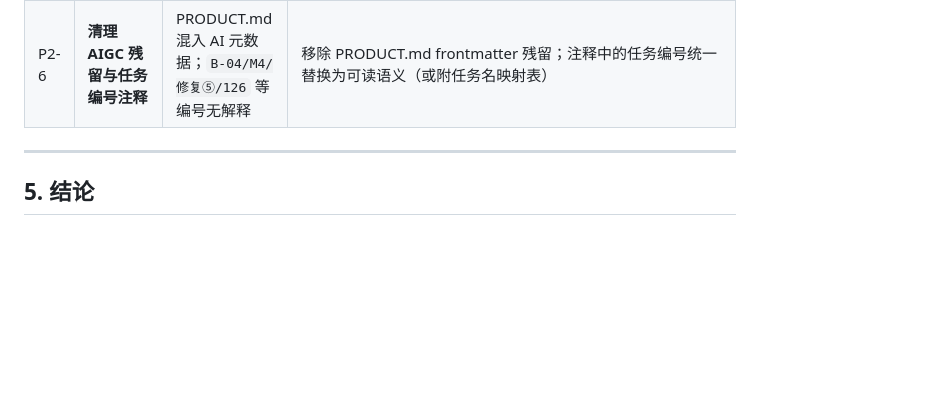
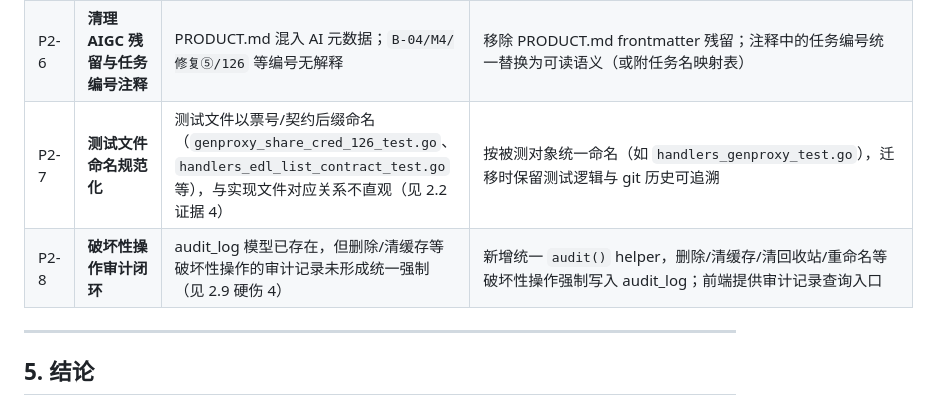
Before and after one commit to hgmmm25/Fnos.VideoConversion, a Markdown page: FVCC_混乱度评价报告.md, the part around the change. GitHub-like rendering; blank space fills up the shorter version.

Commit message:
docs: 混乱报告补充 P2-7 测试命名规范与 P2-8 审计闭环建议项

```diff
--- a/FVCC_混乱度评价报告.md
+++ b/FVCC_混乱度评价报告.md
@@ -253,6 +253,8 @@ distributor = ??
 | P2-4 | **统一 API 契约与命名** | 新旧错误格式并存、JSON tag 大小写混用 | 全面迁移 `{error}` → `{code,msg,detail}`（前端适配层过渡）；协议层统一 snake_case 或 camelCase 并加 `json` tag 规范文档 |
 | P2-5 | **删除操作回收站化** | `deleteVideo` 直接 `os.Remove`，NAS 误删不可恢复 | 改为移入 `<素材根>/_trash`（受 `_` 前缀保留规则保护）或系统回收站；提供清空/恢复入口 |
 | P2-6 | **清理 AIGC 残留与任务编号注释** | PRODUCT.md 混入 AI 元数据；`B-04/M4/修复⑤/126` 等编号无解释 | 移除 PRODUCT.md frontmatter 残留；注释中的任务编号统一替换为可读语义（或附任务名映射表） |
+| P2-7 | **测试文件命名规范化** | 测试文件以票号/契约后缀命名（`genproxy_share_cred_126_test.go`、`handlers_edl_list_contract_test.go` 等），与实现文件对应关系不直观（见 2.2 证据 4） | 按被测对象统一命名（如 `handlers_genproxy_test.go`），迁移时保留测试逻辑与 git 历史可追溯 |
+| P2-8 | **破坏性操作审计闭环** | audit_log 模型已存在，但删除/清缓存等破坏性操作的审计记录未形成统一强制（见 2.9 硬伤 4） | 新增统一 `audit()` helper，删除/清缓存/清回收站/重命名等破坏性操作强制写入 audit_log；前端提供审计记录查询入口 |
 
 ---
 
```
